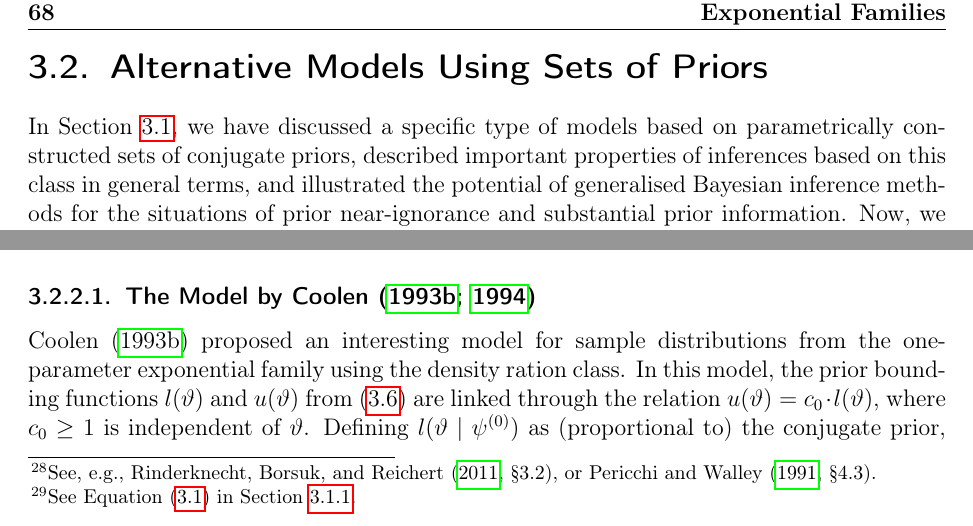
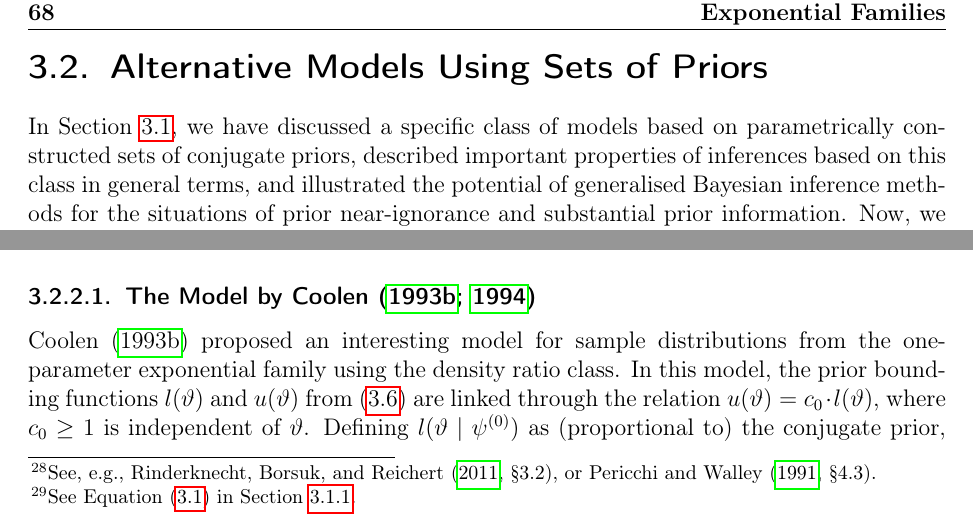
Before and after one commit to geeeero/diss, a LaTeX thesis (diss.tex, which reads alternatives.tex): two parts of pages 86 and 88 of 200, joined at a grey line, cut so that both start at the same text. Compiled offline with pdfLaTeX.

Commit message:
diss: typos Frank in chapter 3.2

```diff
--- a/alternatives.tex
+++ b/alternatives.tex
@@ -3,7 +3,7 @@
 
 
 In Section~\ref{sec:generalmodel},
-we have discussed a specific type of models based on parametrically constructed sets of conjugate priors,
+we have discussed a specific class of models based on parametrically constructed sets of conjugate priors,
 described important properties of inferences based on this class in general terms,
 and illustrated the potential of generalised Bayesian inference methods
 for the situations of prior near-ignorance and substantial prior information.
@@ -201,7 +201,7 @@ that are based on a number of conjugate and non-conjugate sets of priors.
 \label{sec:alternatives:coolen}
 
 \textcite{1993:coolen} proposed an interesting model for sample distributions
-from the one-parameter exponential family using the density ration class.
+from the one-parameter exponential family using the density ratio class.
 In this model, the prior bounding functions $l(\vartheta)$ and $u(\vartheta)$ from \eqref{eq:densityratioclass}
 are linked through the relation $u(\vartheta) = c_0 \cdot l(\vartheta)$,
 where $c_0 \ge 1$ is independent of $\vartheta$.
```
Also changed, not shown: alternatives.tex (2 more changed lines).
